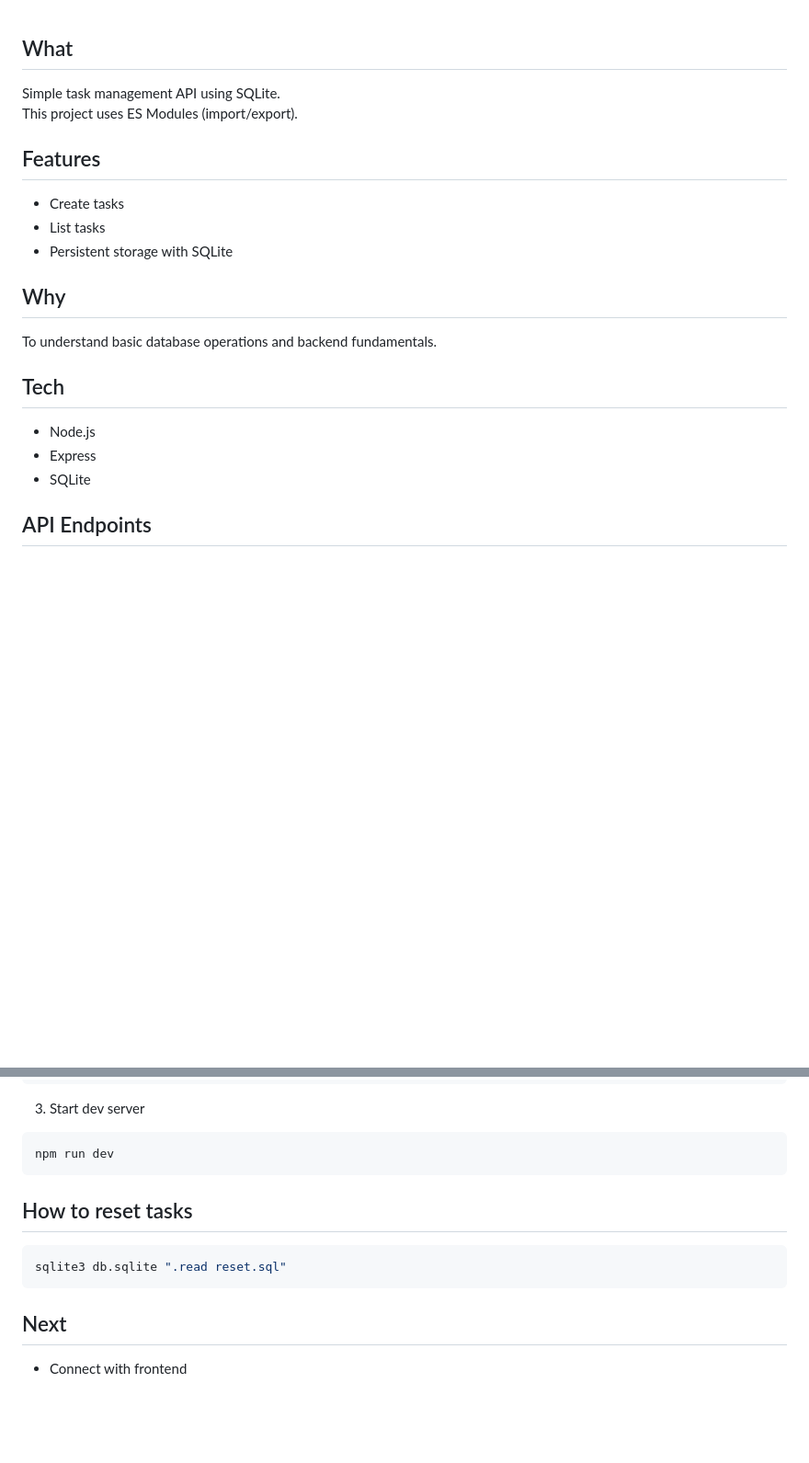
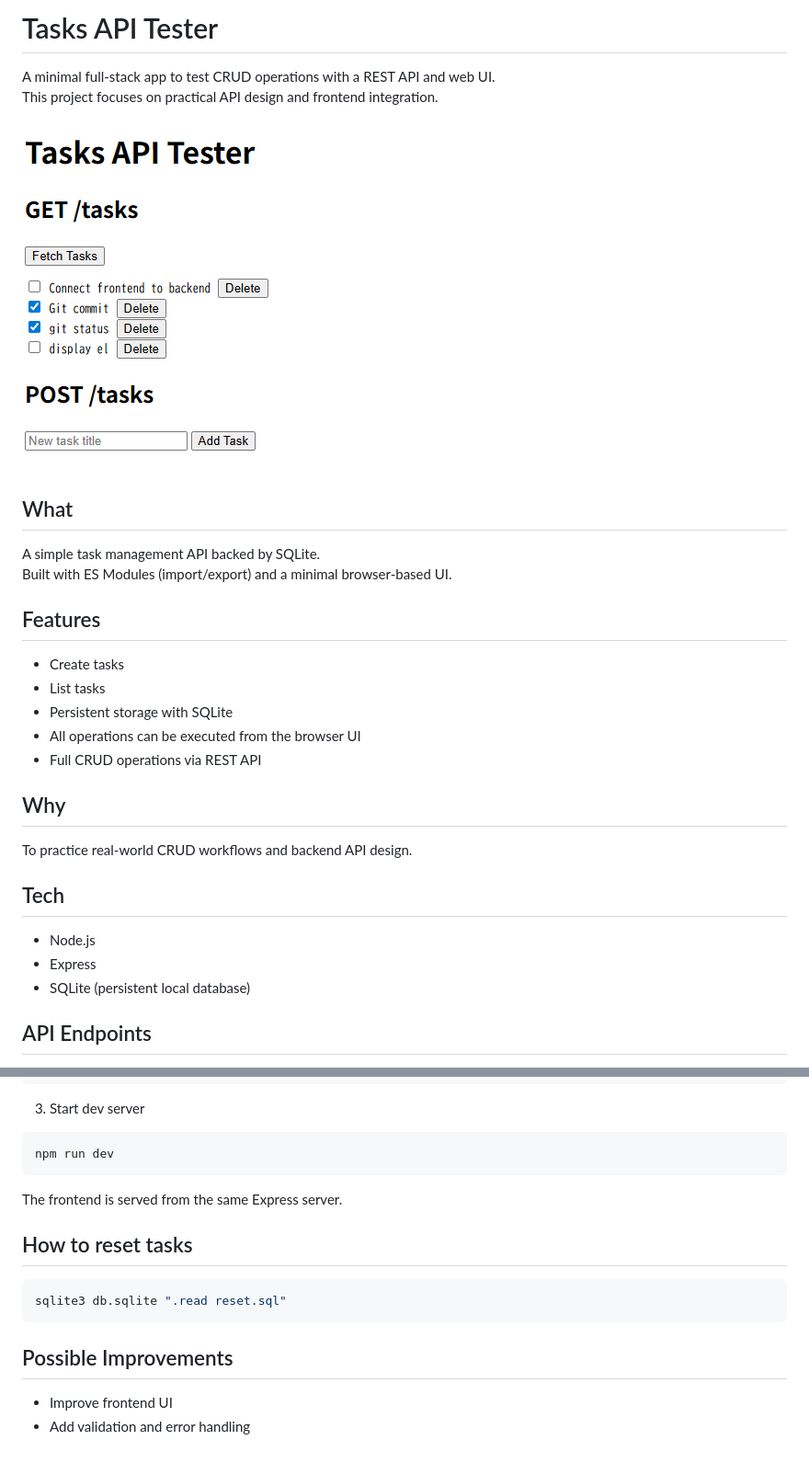
Before and after one commit to Kohpikapika/LocalTaskManager, a Markdown page: README.md, 2 parts joined by grey strips. Shown at 92% size. Rendered like a GitHub page; pictures changed too: screenshot.png (added); blank space fills up the shorter version.

Commit message:
add CRUD action from the browser UI

````diff
--- a/README.md
+++ b/README.md
@@ -1,20 +1,28 @@
+# Tasks API Tester
+A minimal full-stack app to test CRUD operations with a REST API and web UI.
+This project focuses on practical API design and frontend integration.
+
+![Tasks API UI](./screenshot.png)
+
 ## What
-Simple task management API using SQLite.
-This project uses ES Modules (import/export).
+A simple task management API backed by SQLite.
+Built with ES Modules (import/export) and a minimal browser-based UI.
 
 ## Features
 - Create tasks
 - List tasks
 - Persistent storage with SQLite
+- All operations can be executed from the browser UI
+- Full CRUD operations via REST API
 
 ## Why
-To understand basic database operations
-and backend fundamentals.
+To practice real-world CRUD workflows
+and backend API design.
 
 ## Tech
 - Node.js
 - Express
-- SQLite
+- SQLite (persistent local database)
 
 ## API Endpoints
 - GET /tasks
@@ -53,11 +61,13 @@ sqlite3 db.sqlite ".read seed.sql"
 ```bash
 npm run dev
 ```
+The frontend is served from the same Express server.
 
 ## How to reset tasks
 ```bash
 sqlite3 db.sqlite ".read reset.sql"
 ```
 
-## Next
-- Connect with frontend
+## Possible Improvements
+- Improve frontend UI
+- Add validation and error handling
````
Also changed, not shown: 2 other files.
